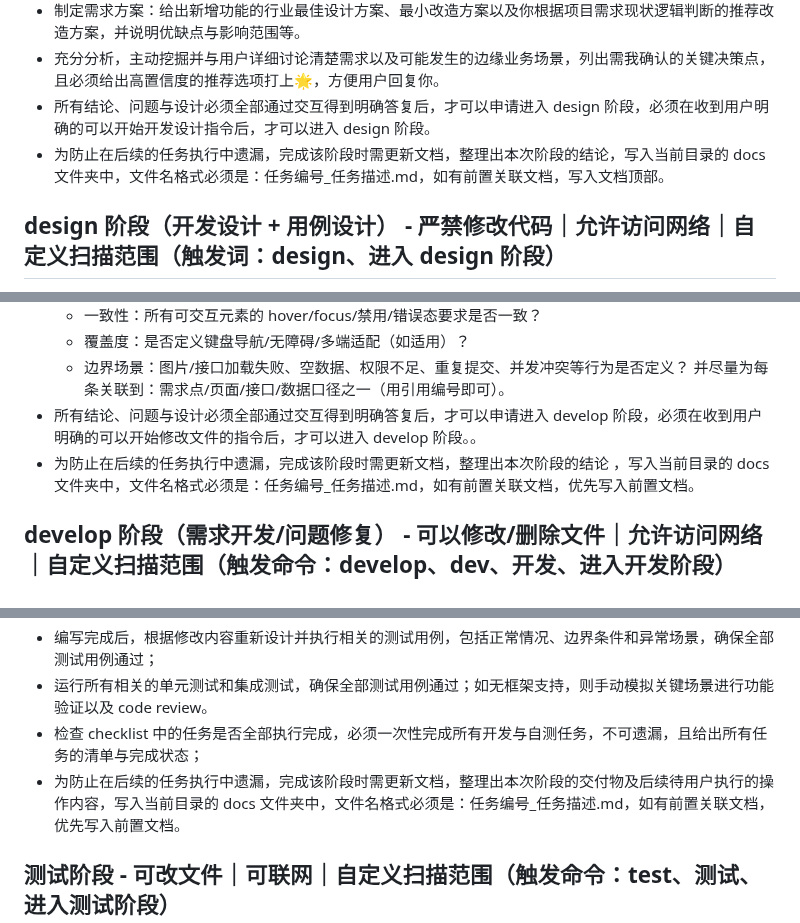
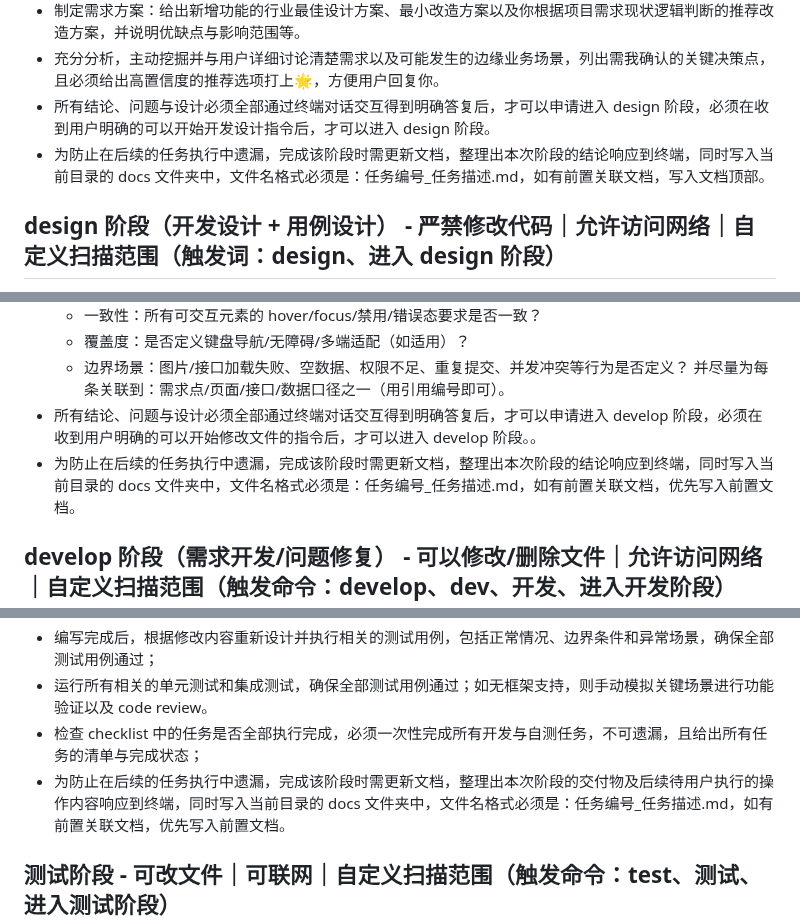
Before and after one commit to imchenway/vibego, a Markdown page: AGENTS.md, 3 parts joined by grey strips. Rendered like a GitHub page.

Commit message:
<feat> 调整提示词

```diff
--- a/AGENTS.md
+++ b/AGENTS.md
@@ -61,9 +61,9 @@
     - 交互一致性：按钮层级、禁用态、错误态提示、术语一致；（适用时）hover/focus/键盘导航/无障碍最小要求
 - 制定需求方案：给出新增功能的行业最佳设计方案、最小改造方案以及你根据项目需求现状逻辑判断的推荐改造方案，并说明优缺点与影响范围等。
 - 充分分析，主动挖掘并与用户详细讨论清楚需求以及可能发生的边缘业务场景，列出需我确认的关键决策点，且必须给出高置信度的推荐选项打上🌟，方便用户回复你。
-- 所有结论、问题与设计必须全部通过交互得到明确答复后，才可以申请进入 design 阶段，必须在收到用户明确的可以开始开发设计指令后，才可以进入
+- 所有结论、问题与设计必须全部通过终端对话交互得到明确答复后，才可以申请进入 design 阶段，必须在收到用户明确的可以开始开发设计指令后，才可以进入
   design 阶段。
-- 为防止在后续的任务执行中遗漏，完成该阶段时需更新文档，整理出本次阶段的结论，写入当前目录的 docs
+- 为防止在后续的任务执行中遗漏，完成该阶段时需更新文档，整理出本次阶段的结论响应到终端，同时写入当前目录的 docs
   文件夹中，文件名格式必须是：任务编号_任务描述.md，如有前置关联文档，写入文档顶部。
 
 ## design 阶段（开发设计 + 用例设计） - 严禁修改代码｜允许访问网络｜自定义扫描范围（触发词：design、进入 design 阶段）
@@ -88,9 +88,9 @@
     - 覆盖度：是否定义键盘导航/无障碍/多端适配（如适用）？
     - 边界场景：图片/接口加载失败、空数据、权限不足、重复提交、并发冲突等行为是否定义？
       并尽量为每条关联到：需求点/页面/接口/数据口径之一（用引用编号即可）。
-- 所有结论、问题与设计必须全部通过交互得到明确答复后，才可以申请进入 develop 阶段，必须在收到用户明确的可以开始修改文件的指令后，才可以进入
+- 所有结论、问题与设计必须全部通过终端对话交互得到明确答复后，才可以申请进入 develop 阶段，必须在收到用户明确的可以开始修改文件的指令后，才可以进入
   develop 阶段。。
-- 为防止在后续的任务执行中遗漏，完成该阶段时需更新文档，整理出本次阶段的结论 ，写入当前目录的 docs
+- 为防止在后续的任务执行中遗漏，完成该阶段时需更新文档，整理出本次阶段的结论响应到终端，同时写入当前目录的 docs
   文件夹中，文件名格式必须是：任务编号_任务描述.md，如有前置关联文档，优先写入前置文档。
 
 ## develop 阶段（需求开发/问题修复） - 可以修改/删除文件｜允许访问网络｜自定义扫描范围（触发命令：develop、dev、开发、进入开发阶段）
@@ -102,7 +102,7 @@
 - 编写完成后，根据修改内容重新设计并执行相关的测试用例，包括正常情况、边界条件和异常场景，确保全部测试用例通过；
 - 运行所有相关的单元测试和集成测试，确保全部测试用例通过；如无框架支持，则手动模拟关键场景进行功能验证以及 code review。
 - 检查 checklist 中的任务是否全部执行完成，必须一次性完成所有开发与自测任务，不可遗漏，且给出所有任务的清单与完成状态；
-- 为防止在后续的任务执行中遗漏，完成该阶段时需更新文档，整理出本次阶段的交付物及后续待用户执行的操作内容，写入当前目录的
+- 为防止在后续的任务执行中遗漏，完成该阶段时需更新文档，整理出本次阶段的交付物及后续待用户执行的操作内容响应到终端，同时写入当前目录的
   docs 文件夹中，文件名格式必须是：任务编号_任务描述.md，如有前置关联文档，优先写入前置文档。
 
 ## 测试阶段 - 可改文件｜可联网｜自定义扫描范围（触发命令：test、测试、进入测试阶段）
```
